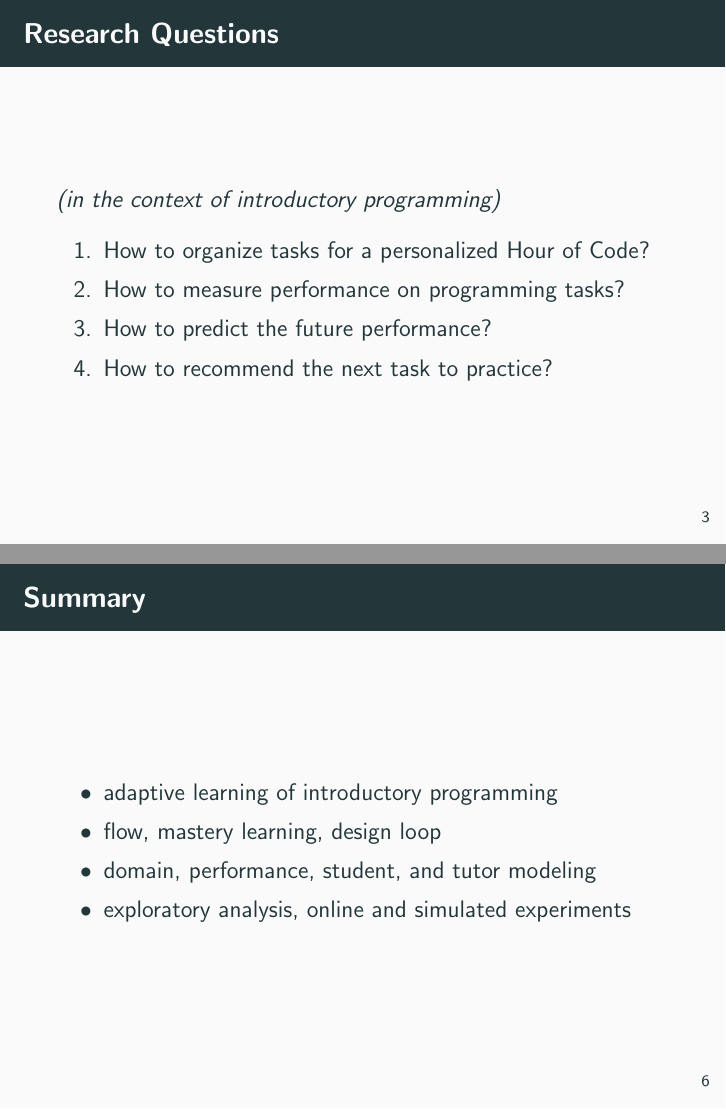
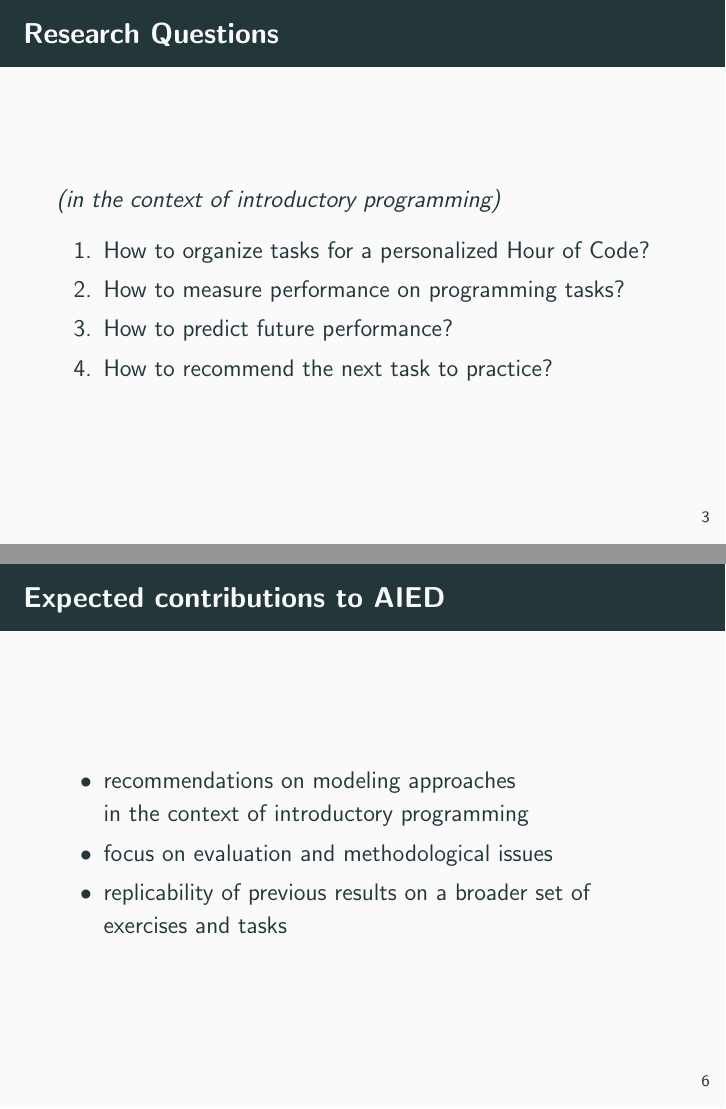
Before and after one commit to adaptive-learning/presentations, LaTeX slides (aied19-towards-adaptive-hoc/slides.tex): pages 3 and 6 of 6, joined at a grey line. Compiled offline with pdfLaTeX.

Commit message:
AIED DC tweaks

```diff
--- a/aied19-towards-adaptive-hoc/slides.tex
+++ b/aied19-towards-adaptive-hoc/slides.tex
@@ -66,7 +58,7 @@
     % or event the full time series of created/executed programs.
 
   % [student] How to predict a future performance of a student on introductory programming tasks?
-  \item How to predict the future performance?
+  \item How to predict future performance?
   % - Hypothesis: For use in outer loop (online), simple model enough (if good DM and PM).
   % - more complex model such as LogisticHMM useful for offline analysis (setting parameters).
 
@@ -130,21 +135,55 @@
 \end{frame}
 
 
+%\begin{frame}
+%  \frametitle{Summary}
+%  \begin{itemize}
+%  % Context, Motivation: efficient & engaging HoC
+%  \item adaptive learning of introductory programming
+%
+%  % Framework
+%  \item flow, mastery learning, design loop
+%
+%  % Contribution to AIED: answering the research questions concerning:
+%  \item domain, performance, student, and tutor modeling
+%  % - in the context of introductory programming
+%  % - focus on evaluation and methodological issues
+%  % - mention validation of replicability ("Expected contributions" box below)
+%
+%  % Methods:
+%  \item exploratory analysis, online and simulated experiments
+%  \end{itemize}
+%
+%  \begin{block}{Expected contributions}
+%  \begin{itemize}
+%  \item recommendations on modeling approaches and evaluation methods in the
+%  context of introductory programming
+%  \item replicability of previous results on a broader set of exercises and problems
+%  \end{itemize}
+%  \end{block}
+%  % Stress the number of exercises and range of problem difficulties.
+%  % Request: rcmd on previous studies (both their own and from others)
+%  % that they maybe don't believe and would like to know if the results
+%  % generalize.
+%\end{frame}
+
+
 \begin{frame}
-  \frametitle{Summary}
+  \frametitle{Expected contributions to AIED}
+  % (also serves as a summary)
   \begin{itemize}
   % Context, Motivation: efficient & engaging HoC
-  \item adaptive learning of introductory programming
 
-  % Framework
-  \item flow, mastery learning, design loop
-
-  % Contribution to AIED: answering the research questions concerning:
-  \item domain, performance, student, and tutor modeling
-        % focus on evaluation and methodological issues
-
-  % Methods:
-  \item exploratory analysis, online and simulated experiments
+  \item recommendations on modeling approaches\\
+        in the context of introductory programming
+    % domain, performance, student, and tutor modeling
+    % = ~ answering the research questions concerning
+  \item focus on evaluation and methodological issues
+  \item replicability of previous results on a broader set of exercises and tasks
+    % Stress the number of exercises and range of problem difficulties.
+    % Request: rcmd on previous studies (both their own and from others)
+    % that they maybe don't believe and would like to know if the results
+    % generalize.
   \end{itemize}
 \end{frame}
 
```
Also changed, not shown: aied19-towards-adaptive-hoc/poster-adaptive-hoc.pdf, aied19-towards-adaptive-hoc/poster-adaptive-hoc.svg, aied19-towards-adaptive-hoc/slides.tex (23 more changed lines).
